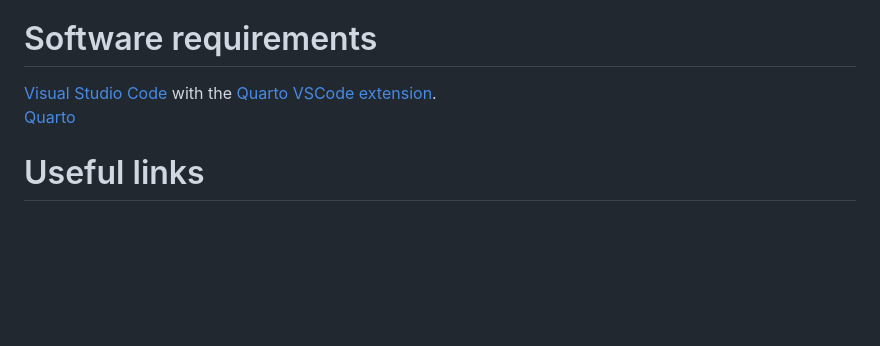
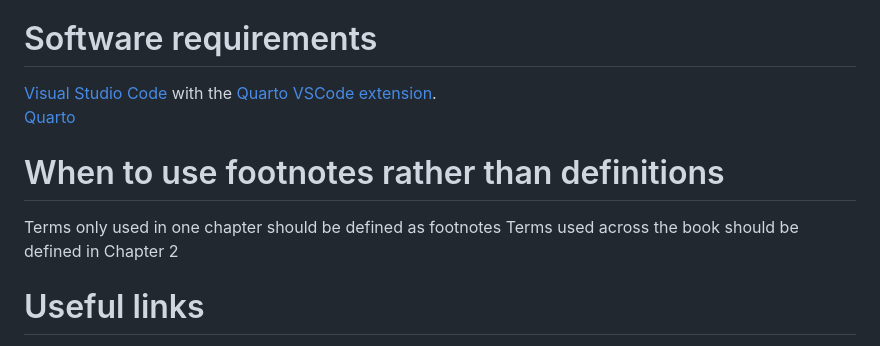
Before and after one commit to best-practice-and-impact/aqua_book_revision, a Markdown page: README.md, the part around the change. Rendered like a GitHub page; blank space fills up the shorter version.

```diff
--- a/README.md
+++ b/README.md
@@ -47,6 +47,11 @@ When fixing issues, please use a pull request to get your changes reviewed if th
 [Visual Studio Code](https://code.visualstudio.com/) with the [Quarto VSCode extension](https://marketplace.visualstudio.com/items?itemName=quarto.quarto).
 [Quarto](https://quarto.org/docs/get-started/)
 
+# When to use footnotes rather than definitions
+Terms only used in one chapter should be defined as footnotes
+Terms used across the book should be defined in Chapter 2
+
+
 # Useful links
 HM Government [AQuA book analytical quality assurance manual](https://www.gov.uk/government/publications/the-aqua-book-guidance-on-producing-quality-analysis-for-government). HM Government.
 
```
